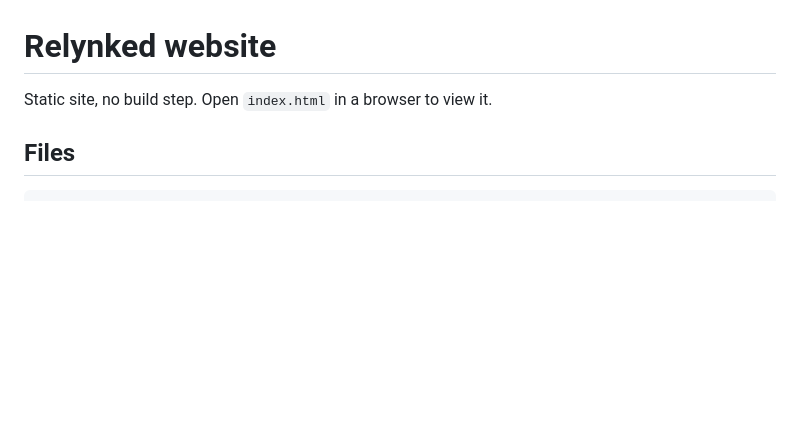
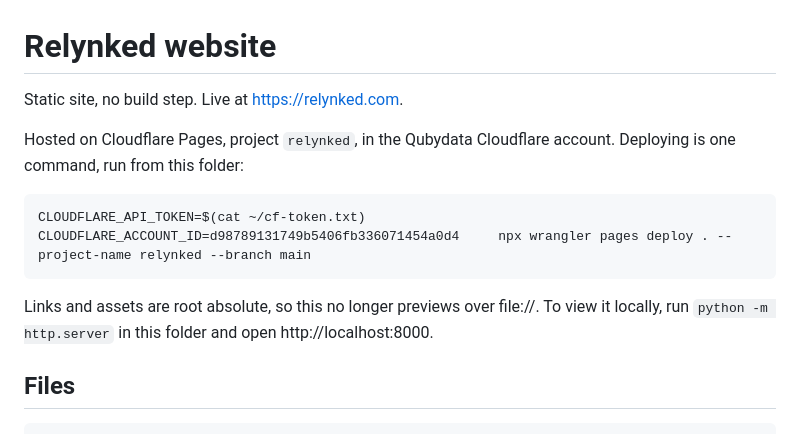
Before and after one commit to Qubydata/relynked-website, a Markdown page: README.md, the part around the change. Rendered like a GitHub page; blank space fills up the shorter version.

Commit message:
Record Cloudflare as the host and retire the GitHub Pages test link
Co-Authored-By: Claude Opus 5 <noreply@anthropic.com>

```diff
--- a/README.md
+++ b/README.md
@@ -1,6 +1,15 @@
 # Relynked website
 
-Static site, no build step. Open `index.html` in a browser to view it.
+Static site, no build step. Live at https://relynked.com.
+
+Hosted on Cloudflare Pages, project `relynked`, in the Qubydata Cloudflare account.
+Deploying is one command, run from this folder:
+
+    CLOUDFLARE_API_TOKEN=$(cat ~/cf-token.txt)     CLOUDFLARE_ACCOUNT_ID=d98789131749b5406fb336071454a0d4     npx wrangler pages deploy . --project-name relynked --branch main
+
+Links and assets are root absolute, so this no longer previews over file://.
+To view it locally, run `python -m http.server` in this folder and open
+http://localhost:8000.
 
 ## Files
 
```
